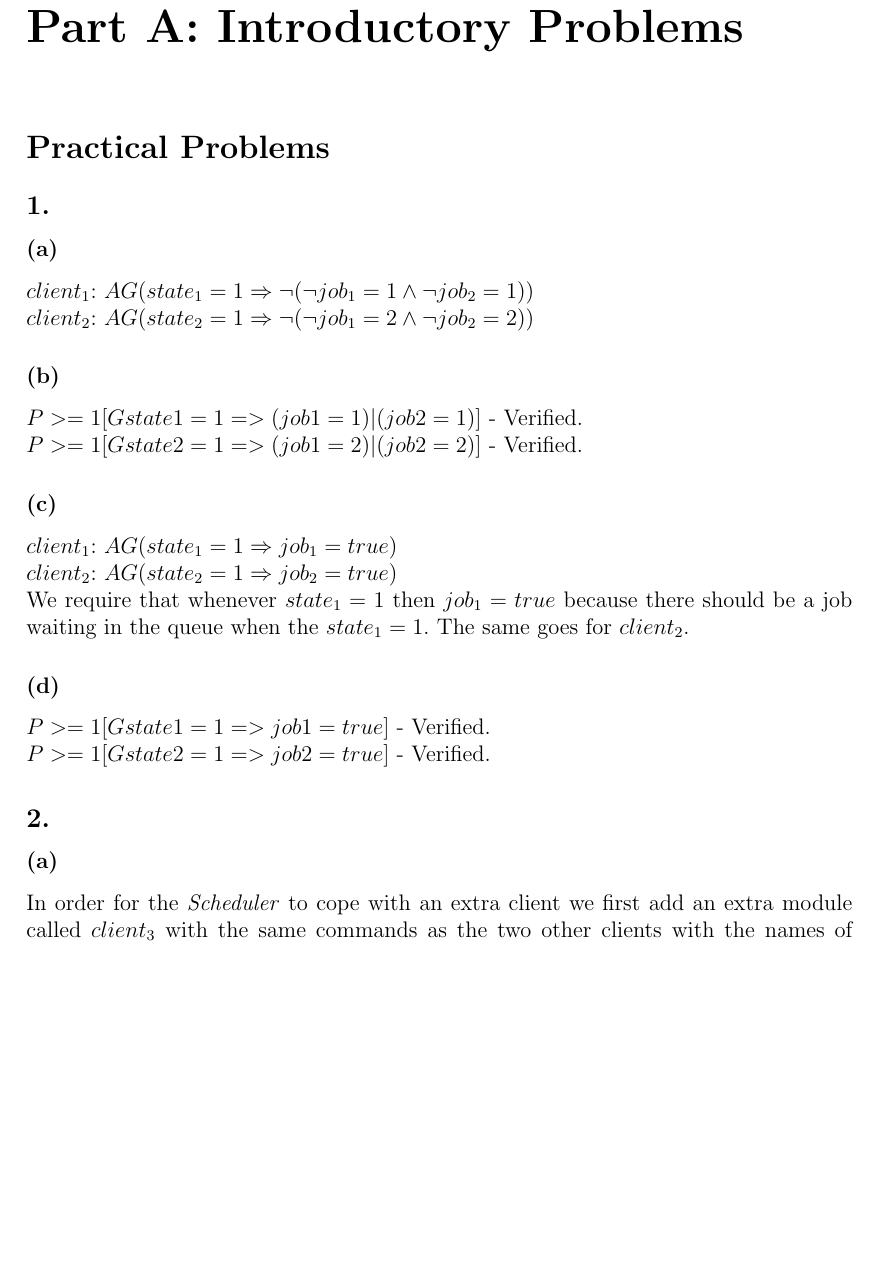
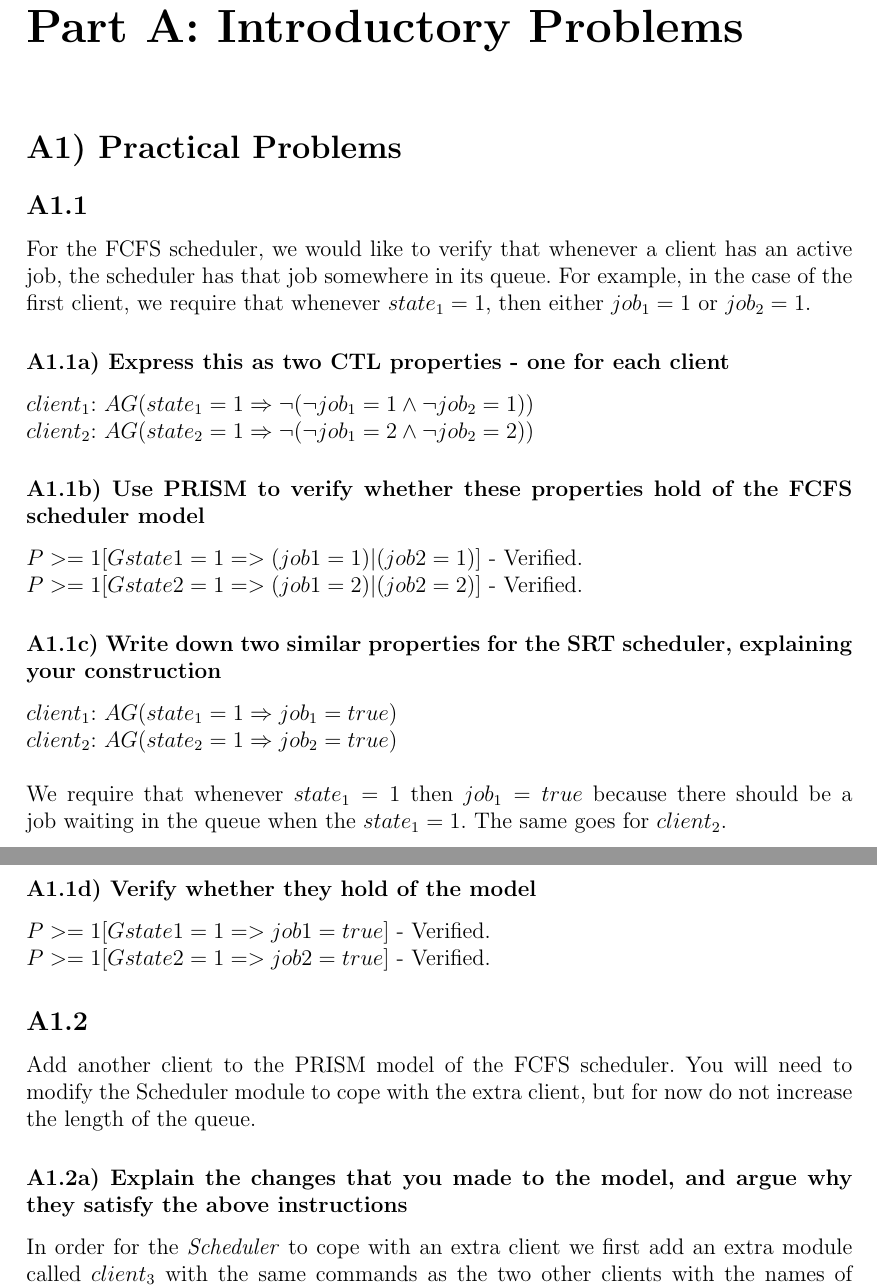
Before and after one commit to webrokeit/DTU, a LaTeX problem sheet (02246 (Model Checking)/Mandatory Assignment 1/Latex/Model checking part1.tex): part of page 2 of 7 before the commit and two parts of pages 2 and 3 of 8 after it, the two joined at a grey line, cut so that both start at the same text, the shorter picture padded with empty space. Compiled offline with pdfLaTeX.

Commit message:
Report outline, exercise text

```diff
--- a/02246 (Model Checking)/Mandatory Assignment 1/Latex/Model checking part1.tex
+++ b/02246 (Model Checking)/Mandatory Assignment 1/Latex/Model checking part1.tex
@@ -1,9 +1,7 @@
-% DATEI    vom
 \documentclass[12pt]{report}
 \usepackage{graphicx}
 \usepackage{titling}
 \usepackage[latin1]{inputenc}
-\textheight = 25truecm
 \textwidth = 15.5 true cm
 \topmargin=-1.0truecm
 \evensidemargin=0pt
@@ -51,23 +49,34 @@
 \end{center}
 \end{titlepage}
 \chapter*{Part A: Introductory Problems}
-\section*{Practical Problems}
-\subsection*{1.}
-\subsubsection*{(a)}
+\section*{A1) Practical Problems}
+
+\subsection*{A1.1}
+For the FCFS scheduler, we would like to verify that whenever a client has an active job, the scheduler has that job somewhere in its queue. For example, in the case of the first client, we require that whenever $state_1 = 1$, then either $job_1 = 1$ or $job_2 = 1$.
+
+\subsubsection*{A1.1a) Express this as two CTL properties - one for each client}
 $client_1$: $AG (state_1 = 1 \Rightarrow \neg(\neg job_1 = 1 \wedge \neg job_2 = 1))$\\
 $client_2$: $AG (state_2 = 1 \Rightarrow \neg(\neg job_1 = 2 \wedge \neg job_2 = 2))$
-\subsubsection*{(b)}
+
+\subsubsection*{A1.1b) Use PRISM to verify whether these properties hold of the FCFS scheduler model}
 $P>=1 [G state1=1=>(job1=1)|(job2=1)]$ - Verified.\\
 $P>=1 [G state2=1=>(job1=2)|(job2=2)]$ - Verified.
-\subsubsection*{(c)}
+
+\subsubsection*{A1.1c) Write down two similar properties for the SRT scheduler, explaining your construction}
 $client_1$: $AG (state_1 = 1 \Rightarrow job_1 = true)$\\
 $client_2$: $AG (state_2 = 1 \Rightarrow job_2 = true)$\\
+\\
 We require that whenever $state_1 = 1$ then $job_1 = true$ because there should be a job waiting in the queue when the $state_1 = 1$. The same goes for $client_2$.
-\subsubsection*{(d)}
+
+\subsubsection*{A1.1d) Verify whether they hold of the model}
 $P>=1 [G state1=1=>job1=true]$ - Verified.\\
 $P>=1 [G state2=1=>job2=true]$ - Verified.
-\subsection*{2.}
-\subsubsection*{(a)}
+
+
+\subsection*{A1.2}
+Add another client to the PRISM model of the FCFS scheduler. You will need to modify the Scheduler module to cope with the extra client, but for now do not increase the length of the queue.
+
+\subsubsection*{A1.2a) Explain the changes that you made to the model, and argue why they satisfy the above instructions}
 In order for the \emph{Scheduler} to cope with an extra client we first add an extra module called $client_3$ with the same commands as the two other clients with the names of the commands corresponding to $client_3$. We changed the finite range, which $job_1$ and $job_2$ can take their value over to 0\dots3. This does not increase the length of the queue because there is still only two jobs allowed in the queue ($job_1$ and $job_2$). We also added commands create3, serve3 and finish3 and only changed the values according to the number of $client_3$.
 \subsubsection*{(b)}
 In the new model there are 214 reachable states.
```
Also changed, not shown: 1 other file.
